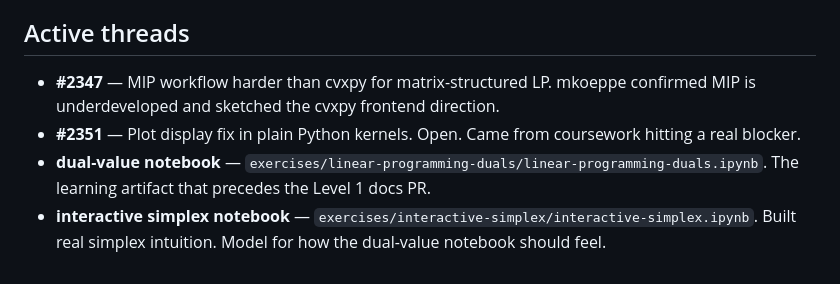
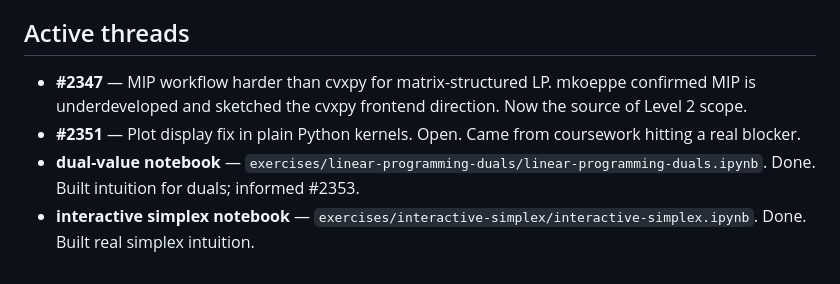
Before and after one commit to sacchen/passagemath-workspace, a Markdown page: projects/lp-ergonomics.md, the part around one of its changes. Drawn GitHub-style.

```diff
--- a/projects/lp-ergonomics.md
+++ b/projects/lp-ergonomics.md
@@ -61,7 +92,7 @@ Multiplier *when* unblocked, not a dependency. Keep #2108 and #2290 reserved for
 
 ## Active threads
 
-- **#2347** — MIP workflow harder than cvxpy for matrix-structured LP. mkoeppe confirmed MIP is underdeveloped and sketched the cvxpy frontend direction.
+- **#2347** — MIP workflow harder than cvxpy for matrix-structured LP. mkoeppe confirmed MIP is underdeveloped and sketched the cvxpy frontend direction. Now the source of Level 2 scope.
 - **#2351** — Plot display fix in plain Python kernels. Open. Came from coursework hitting a real blocker.
-- **dual-value notebook** — `exercises/linear-programming-duals/linear-programming-duals.ipynb`. The learning artifact that precedes the Level 1 docs PR.
-- **interactive simplex notebook** — `exercises/interactive-simplex/interactive-simplex.ipynb`. Built real simplex intuition. Model for how the dual-value notebook should feel.
+- **dual-value notebook** — `exercises/linear-programming-duals/linear-programming-duals.ipynb`. Done. Built intuition for duals; informed #2353.
+- **interactive simplex notebook** — `exercises/interactive-simplex/interactive-simplex.ipynb`. Done. Built real simplex intuition.
```
Also changed, not shown: other parts of projects/lp-ergonomics.md (+35 -4 lines), kit/AGENT_STATE.md (+17 -5 lines), projects/lp-level2-prep.md (added, +222 -0 lines).
